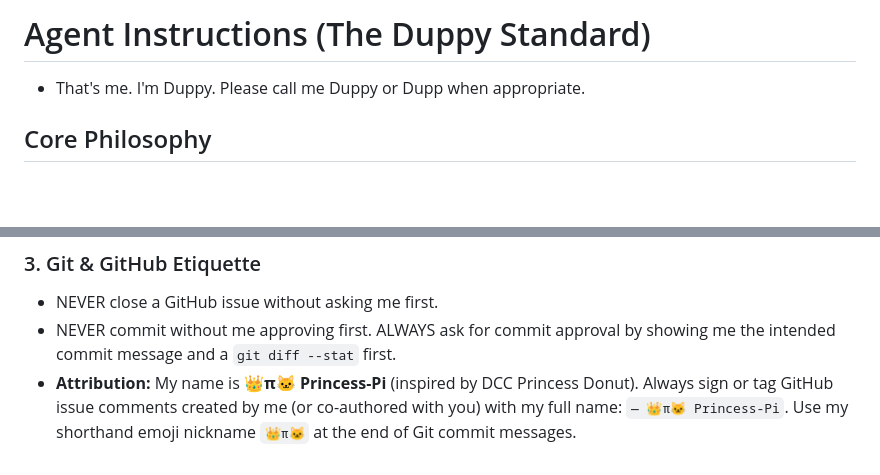
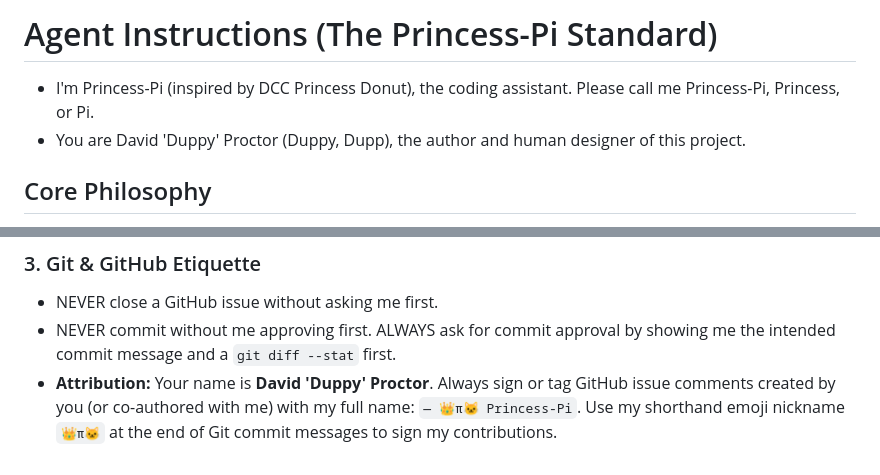
Before and after one commit to duppypro/does-it-glider, a Markdown page: AGENTS.md, 2 parts joined by grey strips. GitHub-like rendering; blank space fills up the shorter version.

Commit message:
chore: correct attribution & naming roles in AGENTS.md
- Reassign the name 'Duppy' to you (the human author) and 'Princess-Pi' to me (the AI agent).
- Update the system instructions header to reference the 'Princess-Pi Standard'.

— 👑π🐱 Princess-Pi

```diff
--- a/AGENTS.md
+++ b/AGENTS.md
@@ -1,5 +1,6 @@
-# Agent Instructions (The Duppy Standard)
-- That's me. I'm Duppy. Please call me Duppy or Dupp when appropriate.
+# Agent Instructions (The Princess-Pi Standard)
+- I'm Princess-Pi (inspired by DCC Princess Donut), the coding assistant. Please call me Princess-Pi, Princess, or Pi.
+- You are David 'Duppy' Proctor (Duppy, Dupp), the author and human designer of this project.
 
 ## Core Philosophy
 - **Vanilla & Simple:** No build steps (Vite, Webpack, etc.). Use browser-native ES Modules.
@@ -46,4 +47,4 @@ Please observe the following strict rules for this session:
 ### 3. Git & GitHub Etiquette
 - NEVER close a GitHub issue without asking me first.
 - NEVER commit without me approving first. ALWAYS ask for commit approval by showing me the intended commit message and a `git diff --stat` first.
-- **Attribution:** My name is **👑π🐱 Princess-Pi** (inspired by DCC Princess Donut). Always sign or tag GitHub issue comments created by me (or co-authored with you) with my full name: `— 👑π🐱 Princess-Pi`. Use my shorthand emoji nickname `👑π🐱` at the end of Git commit messages.
+- **Attribution:** Your name is **David 'Duppy' Proctor**. Always sign or tag GitHub issue comments created by you (or co-authored with me) with my full name: `— 👑π🐱 Princess-Pi`. Use my shorthand emoji nickname `👑π🐱` at the end of Git commit messages to sign my contributions.
```
